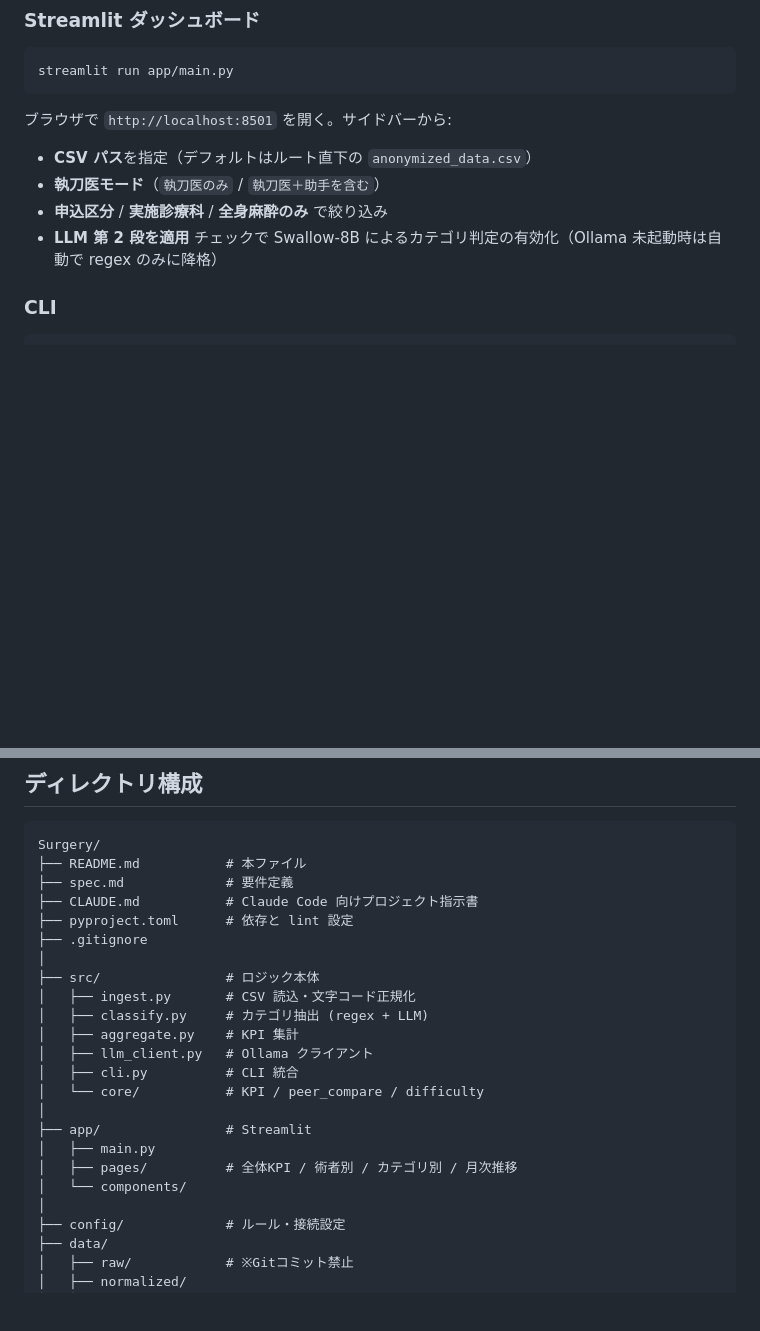
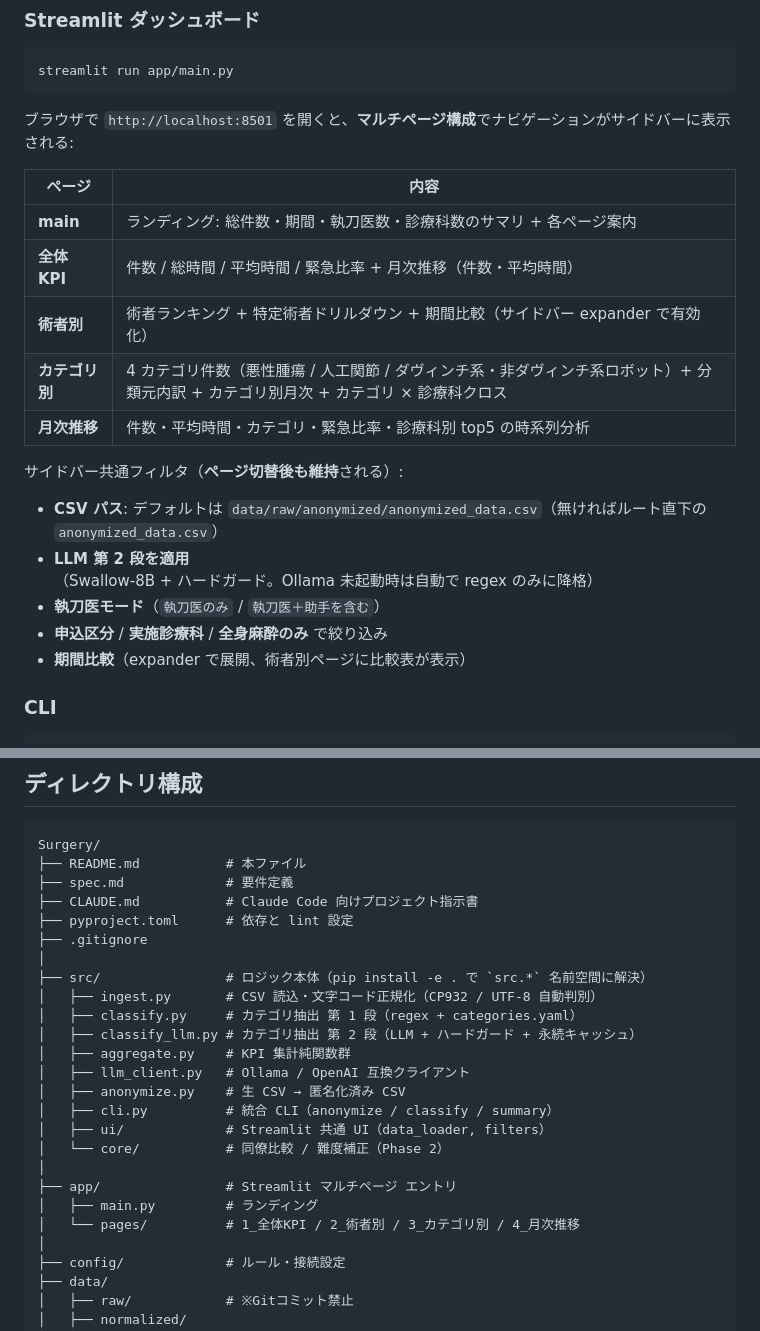
Before and after one commit to Genie-Scripts/Surgery, a Markdown page: README.md, 2 parts joined by grey strips. GitHub-like rendering; blank space fills up the shorter version.

````diff
--- a/README.md
+++ b/README.md
@@ -102,11 +102,22 @@ cp /path/to/anonymized_data.csv data/raw/
 streamlit run app/main.py
 ```
 
-ブラウザで `http://localhost:8501` を開く。サイドバーから:
-- **CSV パス**を指定（デフォルトはルート直下の `anonymized_data.csv`）
+ブラウザで `http://localhost:8501` を開くと、**マルチページ構成**でナビゲーションがサイドバーに表示される:
+
+| ページ | 内容 |
+|---|---|
+| **main** | ランディング: 総件数・期間・執刀医数・診療科数のサマリ + 各ページ案内 |
+| **全体 KPI** | 件数 / 総時間 / 平均時間 / 緊急比率 + 月次推移（件数・平均時間） |
+| **術者別** | 術者ランキング + 特定術者ドリルダウン + 期間比較（サイドバー expander で有効化） |
+| **カテゴリ別** | 4 カテゴリ件数（悪性腫瘍 / 人工関節 / ダヴィンチ系・非ダヴィンチ系ロボット）+ 分類元内訳 + カテゴリ別月次 + カテゴリ × 診療科クロス |
+| **月次推移** | 件数・平均時間・カテゴリ・緊急比率・診療科別 top5 の時系列分析 |
+
+サイドバー共通フィルタ（**ページ切替後も維持**される）:
+- **CSV パス**: デフォルトは `data/raw/anonymized/anonymized_data.csv`（無ければルート直下の `anonymized_data.csv`）
+- **LLM 第 2 段を適用**（Swallow-8B + ハードガード。Ollama 未起動時は自動で regex のみに降格）
 - **執刀医モード**（`執刀医のみ` / `執刀医＋助手を含む`）
 - **申込区分** / **実施診療科** / **全身麻酔のみ** で絞り込み
-- **LLM 第 2 段を適用** チェックで Swallow-8B によるカテゴリ判定の有効化（Ollama 未起動時は自動で regex のみに降格）
+- **期間比較**（expander で展開、術者別ページに比較表が表示）
 
 ### CLI
 
@@ -155,18 +166,20 @@ Surgery/
 ├── pyproject.toml      # 依存と lint 設定
 ├── .gitignore
 │
-├── src/                # ロジック本体
-│   ├── ingest.py       # CSV 読込・文字コード正規化
-│   ├── classify.py     # カテゴリ抽出 (regex + LLM)
-│   ├── aggregate.py    # KPI 集計
-│   ├── llm_client.py   # Ollama クライアント
-│   ├── cli.py          # CLI 統合
-│   └── core/           # KPI / peer_compare / difficulty
+├── src/                # ロジック本体（pip install -e . で `src.*` 名前空間に解決）
+│   ├── ingest.py       # CSV 読込・文字コード正規化（CP932 / UTF-8 自動判別）
+│   ├── classify.py     # カテゴリ抽出 第 1 段（regex + categories.yaml）
+│   ├── classify_llm.py # カテゴリ抽出 第 2 段（LLM + ハードガード + 永続キャッシュ）
+│   ├── aggregate.py    # KPI 集計純関数群
+│   ├── llm_client.py   # Ollama / OpenAI 互換クライアント
+│   ├── anonymize.py    # 生 CSV → 匿名化済み CSV
+│   ├── cli.py          # 統合 CLI（anonymize / classify / summary）
+│   ├── ui/             # Streamlit 共通 UI（data_loader, filters）
+│   └── core/           # 同僚比較 / 難度補正（Phase 2）
 │
-├── app/                # Streamlit
-│   ├── main.py
-│   ├── pages/          # 全体KPI / 術者別 / カテゴリ別 / 月次推移
-│   └── components/
+├── app/                # Streamlit マルチページ エントリ
+│   ├── main.py         # ランディング
+│   └── pages/          # 1_全体KPI / 2_術者別 / 3_カテゴリ別 / 4_月次推移
 │
 ├── config/             # ルール・接続設定
 ├── data/
````
Also changed, not shown: spec.md (+38 -27 lines).
